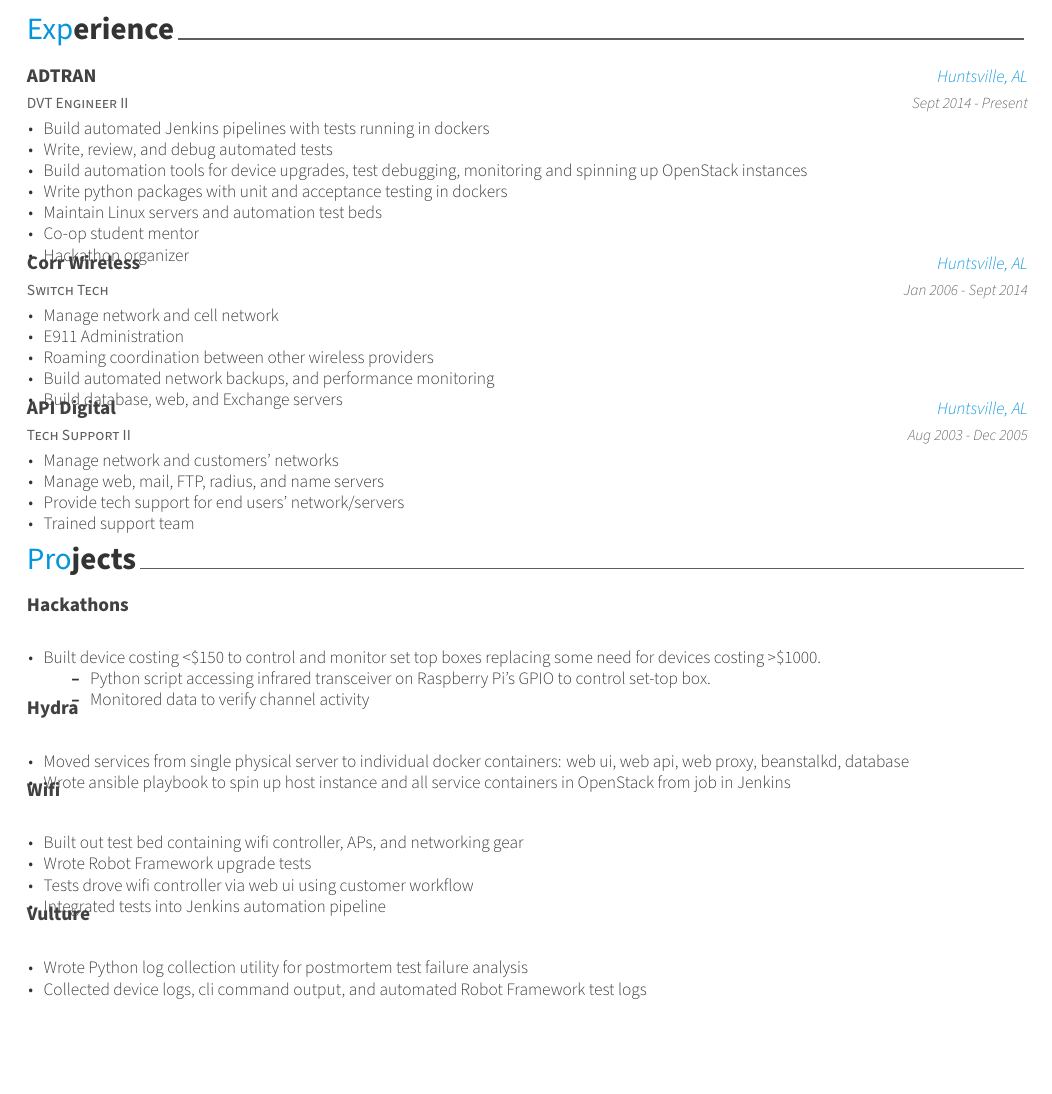
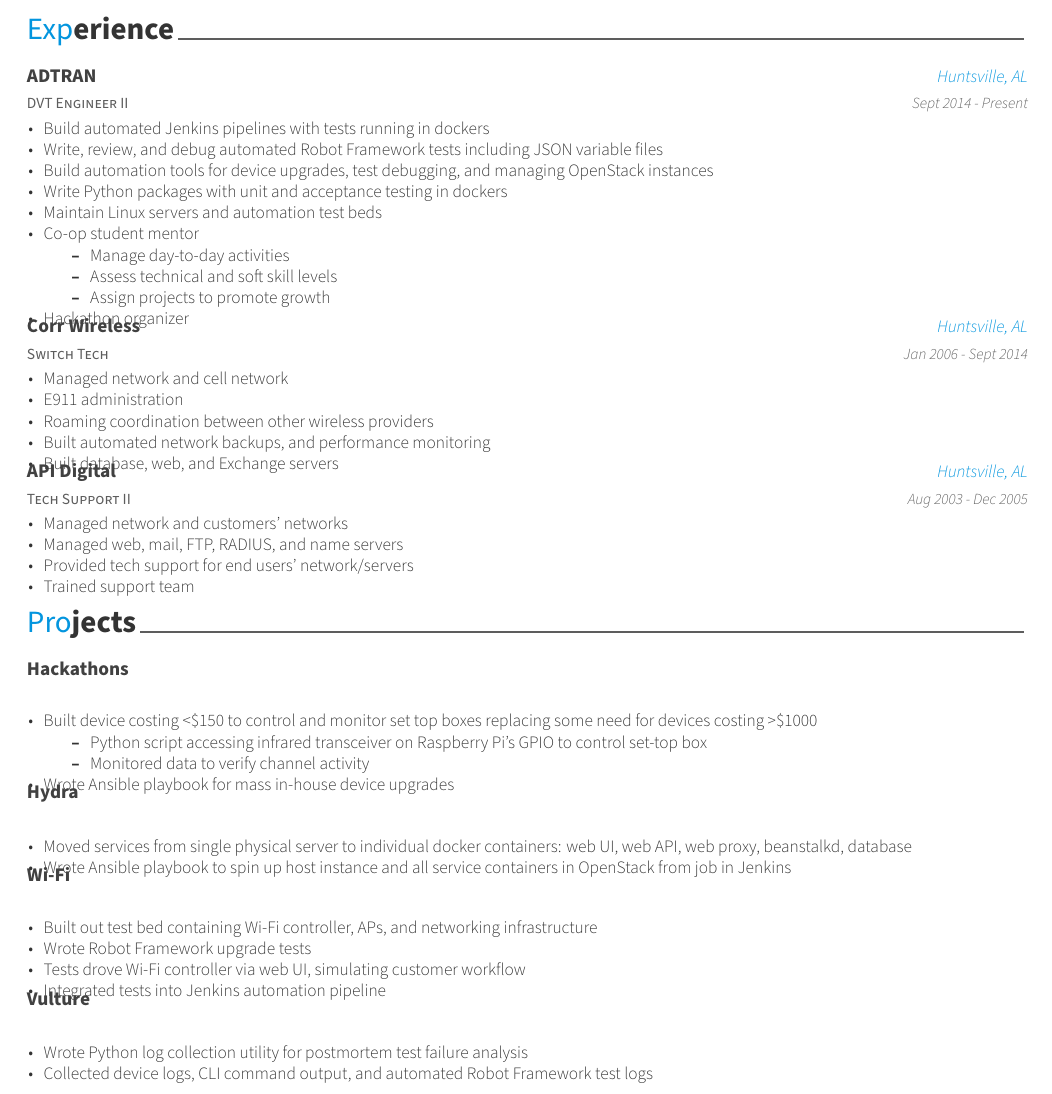
Before and after one commit to posquit0/Awesome-CV, a LaTeX CV (resume.tex, which reads resume/experience.tex, resume/projects.tex): part of page 1 of 2, cut so that both start at the same text, the shorter picture padded with empty space. Compiled offline with XeLaTeX.

Commit message:
fix tense and case

```diff
--- a/resume/experience.tex
+++ b/resume/experience.tex
@@ -9,11 +9,16 @@
     {
       \begin{cvitems} % Description(s) of tasks/responsibilities
         \item {Build automated Jenkins pipelines with tests running in dockers}
-        \item {Write, review, and debug automated tests}
-        \item {Build automation tools for device upgrades, test debugging, monitoring and spinning up OpenStack instances}
-        \item {Write python packages with unit and acceptance testing in dockers}
+        \item {Write, review, and debug automated Robot Framework tests including JSON variable files}
+        \item {Build automation tools for device upgrades, test debugging, and managing OpenStack instances}
+        \item {Write Python packages with unit and acceptance testing in dockers}
         \item {Maintain Linux servers and automation test beds}
         \item {Co-op student mentor}
+            \begin{itemize}
+                \item {Manage day-to-day activities}
+                \item {Assess technical and soft skill levels}
+                \item {Assign projects to promote growth}
+            \end{itemize}
         \item {Hackathon organizer}
       \end{cvitems}
     }
@@ -25,11 +30,11 @@
     {Jan 2006 - Sept 2014} % Date(s)
     {
       \begin{cvitems} % Description(s) of tasks/responsibilities
-        \item {Manage network and cell network}
-        \item {E911 Administration}
+        \item {Managed network and cell network}
+        \item {E911 administration}
         \item {Roaming coordination between other wireless providers}
-        \item {Build automated network backups, and performance monitoring}
-        \item {Build database, web, and Exchange servers}
+        \item {Built automated network backups, and performance monitoring}
+        \item {Built database, web, and Exchange servers}
       \end{cvitems}
     }
 
@@ -40,9 +45,9 @@
     {Aug 2003 - Dec 2005} % Date(s)
     {
       \begin{cvitems} % Description(s) of tasks/responsibilities
-        \item {Manage network and customers' networks}
-        \item {Manage web, mail, FTP, radius, and name servers}
-        \item {Provide tech support for end users' network/servers}
+        \item {Managed network and customers' networks}
+        \item {Managed web, mail, FTP, RADIUS, and name servers}
+        \item {Provided tech support for end users' network/servers}
         \item {Trained support team}
       \end{cvitems}
     }
--- a/resume/projects.tex
+++ b/resume/projects.tex
@@ -4,28 +4,29 @@
   \cventry
     {} {Hackathons} {} {} {
       \begin{cvitems}
-      \item {Built device costing <\$150 to control and monitor set top boxes replacing some need for devices costing >\$1000.}
+      \item {Built device costing <\$150 to control and monitor set top boxes replacing some need for devices costing >\$1000}
         \begin{itemize}
-        \item {Python script accessing infrared transceiver on Raspberry Pi's GPIO to control set-top box.}
+        \item {Python script accessing infrared transceiver on Raspberry Pi's GPIO to control set-top box}
         \item {Monitored data to verify channel activity}
         \end{itemize}
+      \item {Wrote Ansible playbook for mass in-house device upgrades}
       \end{cvitems}
     }
 
   \cventry
     {} {Hydra} {} {} {
       \begin{cvitems} % Description(s) bullet points
-      \item {Moved services from single physical server to individual docker containers: web ui, web api, web proxy, beanstalkd, database}
-      \item {Wrote ansible playbook to spin up host instance and all service containers in OpenStack from job in Jenkins}
+      \item {Moved services from single physical server to individual docker containers: web UI, web API, web proxy, beanstalkd, database}
+      \item {Wrote Ansible playbook to spin up host instance and all service containers in OpenStack from job in Jenkins}
       \end{cvitems}
     }
 
   \cventry
-    {} {Wifi} {} {} {
+    {} {Wi-Fi} {} {} {
       \begin{cvitems} % Description(s) bullet points
-      \item {Built out test bed containing wifi controller, APs, and networking gear}
+      \item {Built out test bed containing Wi-Fi controller, APs, and networking infrastructure}
       \item {Wrote Robot Framework upgrade tests}
-      \item {Tests drove wifi controller via web ui using customer workflow}
+      \item {Tests drove Wi-Fi controller via web UI, simulating customer workflow}
       \item {Integrated tests into Jenkins automation pipeline}
       \end{cvitems}
     }
@@ -34,7 +35,7 @@
     {} {Vulture} {} {} {
       \begin{cvitems} % Description(s) bullet points
       \item {Wrote Python log collection utility for postmortem test failure analysis}
-      \item {Collected device logs, cli command output, and automated Robot Framework test logs}
+      \item {Collected device logs, CLI command output, and automated Robot Framework test logs}
       \end{cvitems}
     }
 
```
Also changed, not shown: resume.pdf.
